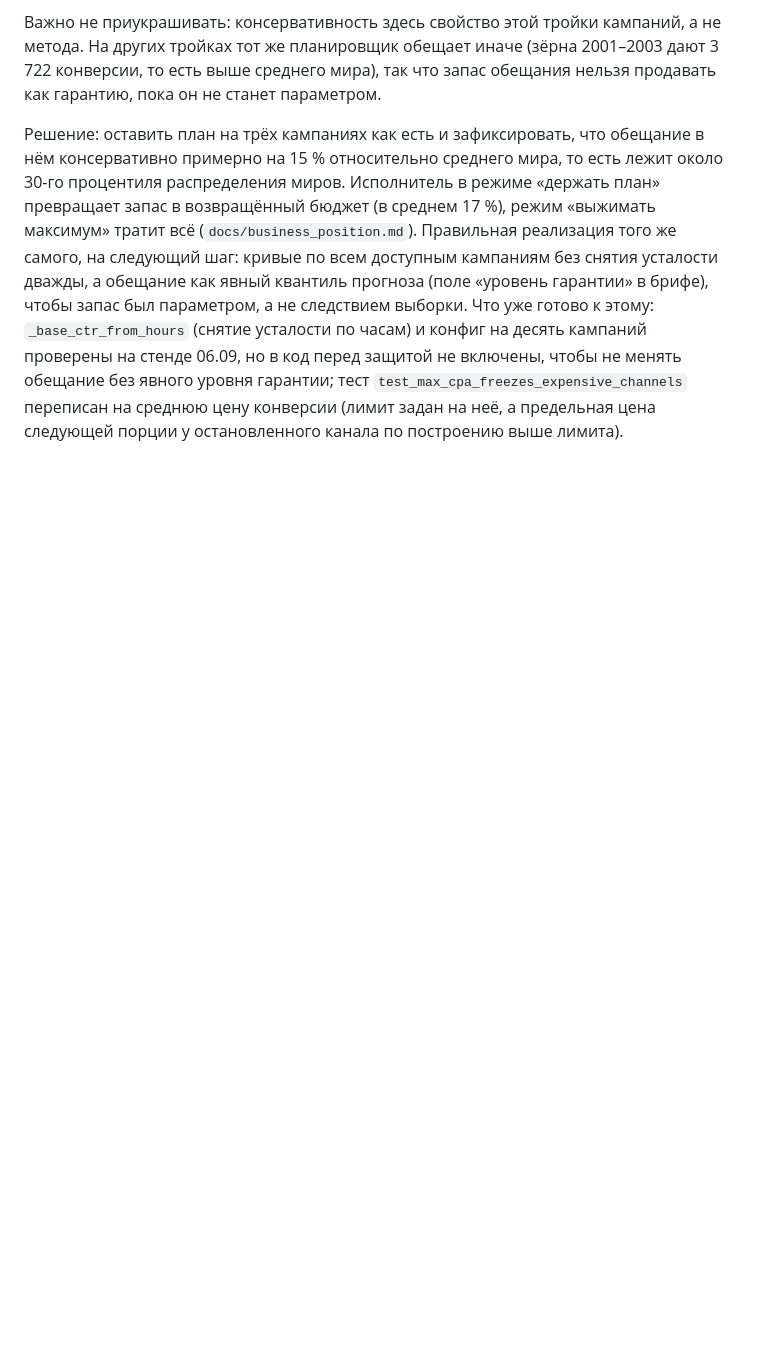
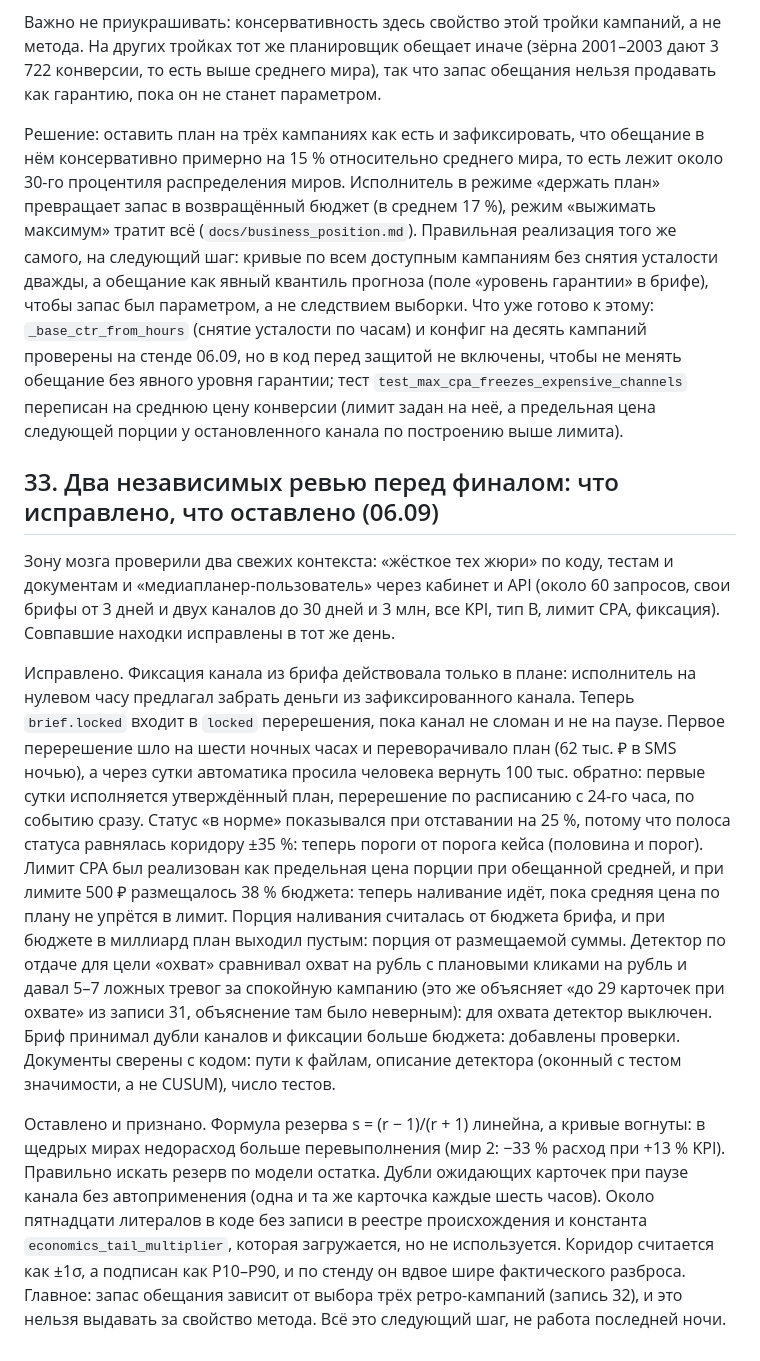
Before and after one commit to avanturer/mediaplan-optimizer, a Markdown page: docs/decisions.md, the part around the change. Rendered like a GitHub page; blank space fills up the shorter version.

Commit message:
журнал решений: запись 33 об итогах двух ревью

```diff
--- a/docs/decisions.md
+++ b/docs/decisions.md
@@ -364,3 +364,41 @@ KPI это разброс миров: доля миров в пороге кей
 защитой не включены, чтобы не менять обещание без явного уровня гарантии; тест `test_max_cpa_freezes_expensive_channels` переписан на
 среднюю цену конверсии (лимит задан на неё, а предельная цена следующей порции
 у остановленного канала по построению выше лимита).
+
+## 33. Два независимых ревью перед финалом: что исправлено, что оставлено (06.09)
+
+Зону мозга проверили два свежих контекста: «жёсткое тех жюри» по коду, тестам
+и документам и «медиапланер-пользователь» через кабинет и API (около 60
+запросов, свои брифы от 3 дней и двух каналов до 30 дней и 3 млн, все KPI, тип
+B, лимит CPA, фиксация). Совпавшие находки исправлены в тот же день.
+
+Исправлено. Фиксация канала из брифа действовала только в плане: исполнитель на
+нулевом часу предлагал забрать деньги из зафиксированного канала. Теперь
+`brief.locked` входит в `locked` перерешения, пока канал не сломан и не на
+паузе. Первое перерешение шло на шести ночных часах и переворачивало план (62
+тыс. ₽ в SMS ночью), а через сутки автоматика просила человека вернуть 100 тыс.
+обратно: первые сутки исполняется утверждённый план, перерешение по расписанию
+с 24-го часа, по событию сразу. Статус «в норме» показывался при отставании
+на 25 %, потому что полоса статуса равнялась коридору ±35 %: теперь пороги от
+порога кейса (половина и порог). Лимит CPA был реализован как предельная цена
+порции при обещанной средней, и при лимите 500 ₽ размещалось 38 % бюджета:
+теперь наливание идёт, пока средняя цена по плану не упрётся в лимит. Порция
+наливания считалась от бюджета брифа, и при бюджете в миллиард план выходил
+пустым: порция от размещаемой суммы. Детектор по отдаче для цели «охват»
+сравнивал охват на рубль с плановыми кликами на рубль и давал 5–7 ложных тревог
+за спокойную кампанию (это же объясняет «до 29 карточек при охвате» из записи
+31, объяснение там было неверным): для охвата детектор выключен. Бриф
+принимал дубли каналов и фиксации больше бюджета: добавлены проверки.
+Документы сверены с кодом: пути к файлам, описание детектора (оконный с тестом
+значимости, а не CUSUM), число тестов.
+
+Оставлено и признано. Формула резерва s = (r − 1)/(r + 1) линейна, а кривые
+вогнуты: в щедрых мирах недорасход больше перевыполнения (мир 2: −33 % расход
+при +13 % KPI). Правильно искать резерв по модели остатка. Дубли ожидающих
+карточек при паузе канала без автоприменения (одна и та же карточка каждые
+шесть часов). Около пятнадцати литералов в коде без записи в реестре
+происхождения и константа `economics_tail_multiplier`, которая загружается, но
+не используется. Коридор считается как ±1σ, а подписан как P10–P90, и по
+стенду он вдвое шире фактического разброса. Главное: запас обещания зависит от
+выбора трёх ретро-кампаний (запись 32), и это нельзя выдавать за свойство
+метода. Всё это следующий шаг, не работа последней ночи.
```
